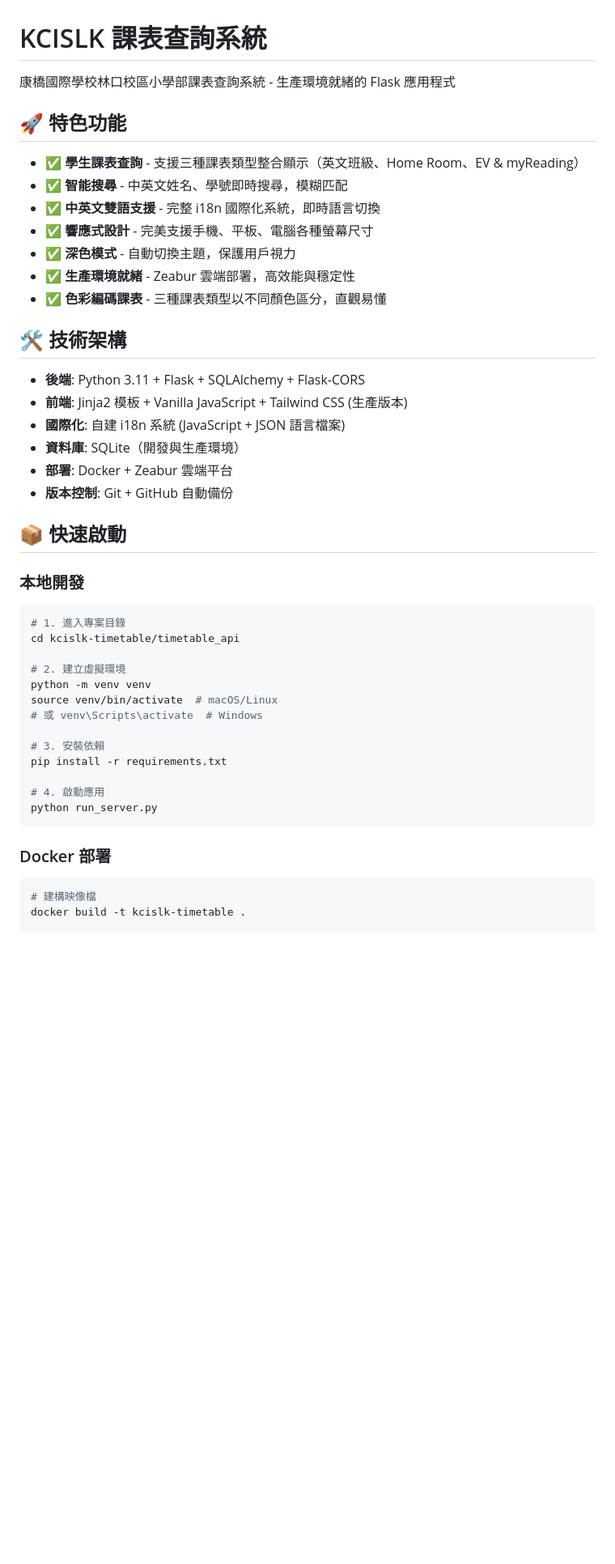
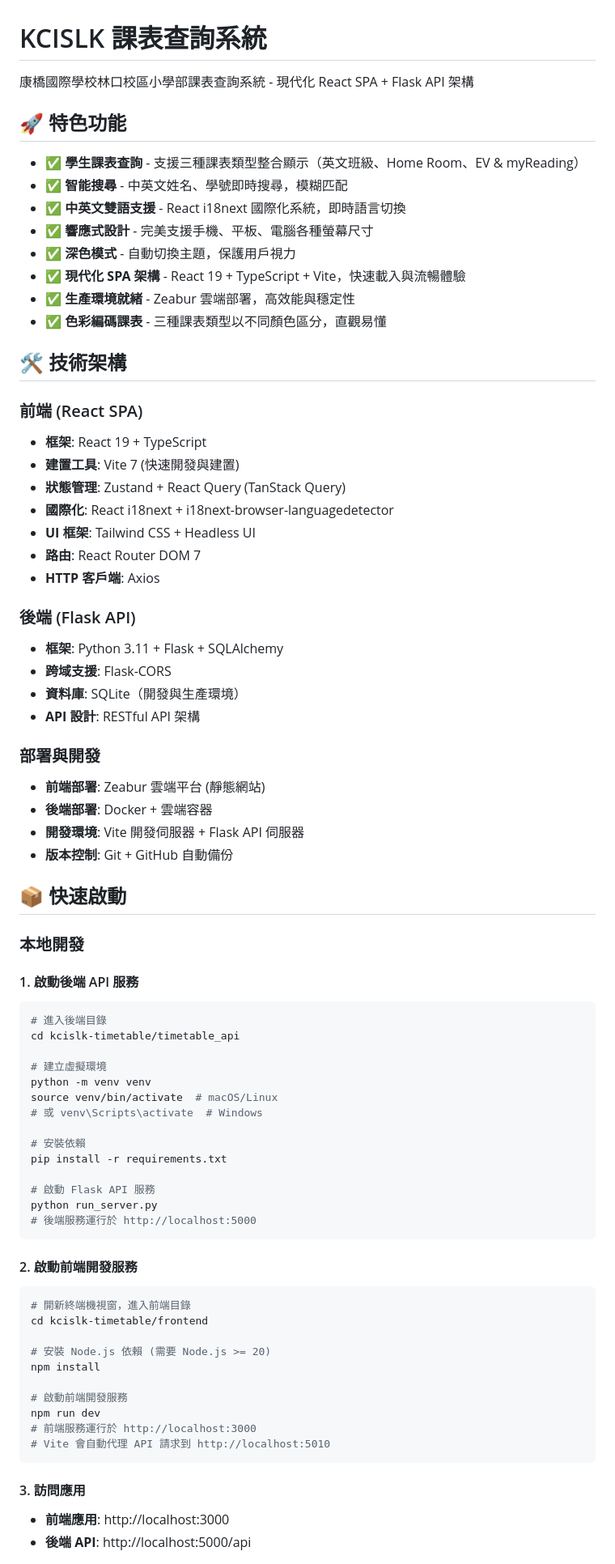
Before and after one commit to geonook/kcislk-timetalle, a Markdown page: README.md, the part around one of its changes. Shown at 81% size. GitHub-like rendering; blank space fills up the shorter version.

````diff
--- a/README.md
+++ b/README.md
@@ -1,48 +1,80 @@
 # KCISLK 課表查詢系統
 
-康橋國際學校林口校區小學部課表查詢系統 - 生產環境就緒的 Flask 應用程式
+康橋國際學校林口校區小學部課表查詢系統 - 現代化 React SPA + Flask API 架構
 
 ## 🚀 特色功能
 
 - **✅ 學生課表查詢** - 支援三種課表類型整合顯示（英文班級、Home Room、EV & myReading）
 - **✅ 智能搜尋** - 中英文姓名、學號即時搜尋，模糊匹配
-- **✅ 中英文雙語支援** - 完整 i18n 國際化系統，即時語言切換
+- **✅ 中英文雙語支援** - React i18next 國際化系統，即時語言切換
 - **✅ 響應式設計** - 完美支援手機、平板、電腦各種螢幕尺寸
 - **✅ 深色模式** - 自動切換主題，保護用戶視力
+- **✅ 現代化 SPA 架構** - React 19 + TypeScript + Vite，快速載入與流暢體驗
 - **✅ 生產環境就緒** - Zeabur 雲端部署，高效能與穩定性
 - **✅ 色彩編碼課表** - 三種課表類型以不同顏色區分，直觀易懂
 
 ## 🛠️ 技術架構
 
-- **後端**: Python 3.11 + Flask + SQLAlchemy + Flask-CORS
-- **前端**: Jinja2 模板 + Vanilla JavaScript + Tailwind CSS (生產版本)
-- **國際化**: 自建 i18n 系統 (JavaScript + JSON 語言檔案)
+### 前端 (React SPA)
+- **框架**: React 19 + TypeScript
+- **建置工具**: Vite 7 (快速開發與建置)
+- **狀態管理**: Zustand + React Query (TanStack Query)
+- **國際化**: React i18next + i18next-browser-languagedetector
+- **UI 框架**: Tailwind CSS + Headless UI
+- **路由**: React Router DOM 7
+- **HTTP 客戶端**: Axios
+
+### 後端 (Flask API)
+- **框架**: Python 3.11 + Flask + SQLAlchemy
+- **跨域支援**: Flask-CORS
 - **資料庫**: SQLite（開發與生產環境）
-- **部署**: Docker + Zeabur 雲端平台
+- **API 設計**: RESTful API 架構
+
+### 部署與開發
+- **前端部署**: Zeabur 雲端平台 (靜態網站)
+- **後端部署**: Docker + 雲端容器
+- **開發環境**: Vite 開發伺服器 + Flask API 伺服器
 - **版本控制**: Git + GitHub 自動備份
 
 ## 📦 快速啟動
 
 ### 本地開發
 
+#### 1. 啟動後端 API 服務
+
 ```bash
-# 1. 進入專案目錄
+# 進入後端目錄
 cd kcislk-timetable/timetable_api
 
-# 2. 建立虛擬環境
+# 建立虛擬環境
 python -m venv venv
 source venv/bin/activate  # macOS/Linux
 # 或 venv\Scripts\activate  # Windows
 
-# 3. 安裝依賴
+# 安裝依賴
 pip install -r requirements.txt
 
-# 4. 啟動應用
+# 啟動 Flask API 服務
 python run_server.py
+# 後端服務運行於 http://localhost:5000
 ```
 
-### Docker 部署
+#### 2. 啟動前端開發服務
 
 ```bash
-# 建構映像檔
-docker build -t kcislk-timetable .
+# 開新終端機視窗，進入前端目錄
+cd kcislk-timetable/frontend
+
+# 安裝 Node.js 依賴 (需要 Node.js >= 20)
+npm install
+
+# 啟動前端開發服務
+npm run dev
+# 前端服務運行於 http://localhost:3000
+# Vite 會自動代理 API 請求到 http://localhost:5010
+```
+
+#### 3. 訪問應用
+- **前端應用**: http://localhost:3000
+- **後端 API**: http://localhost:5000/api
+
````
Also changed, not shown: other parts of README.md (+109 -36 lines).
